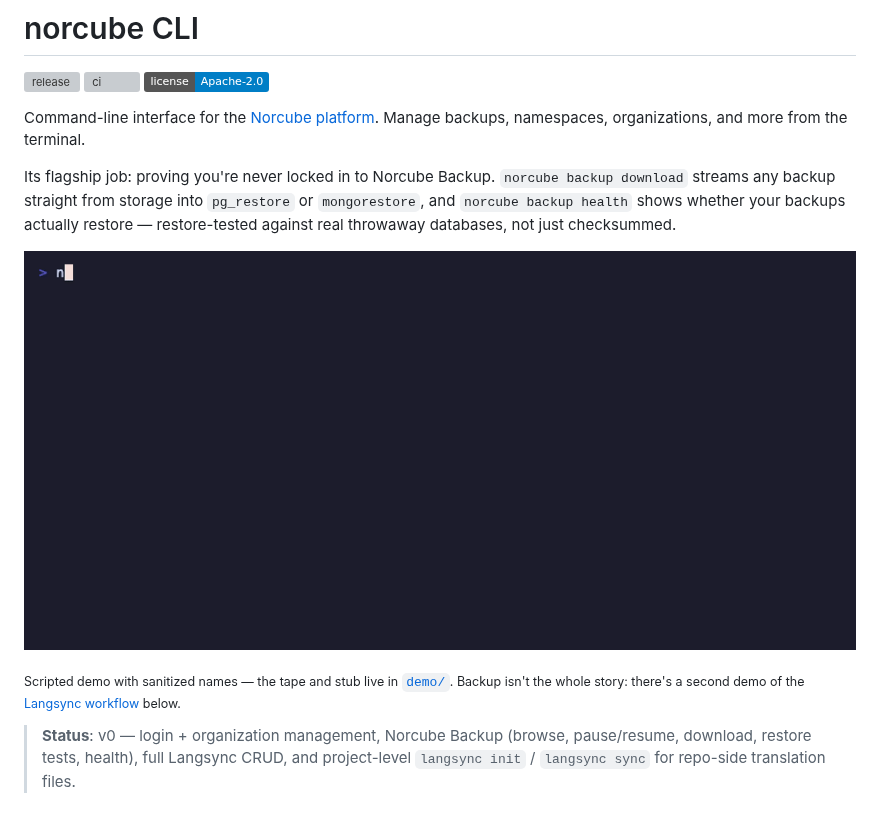
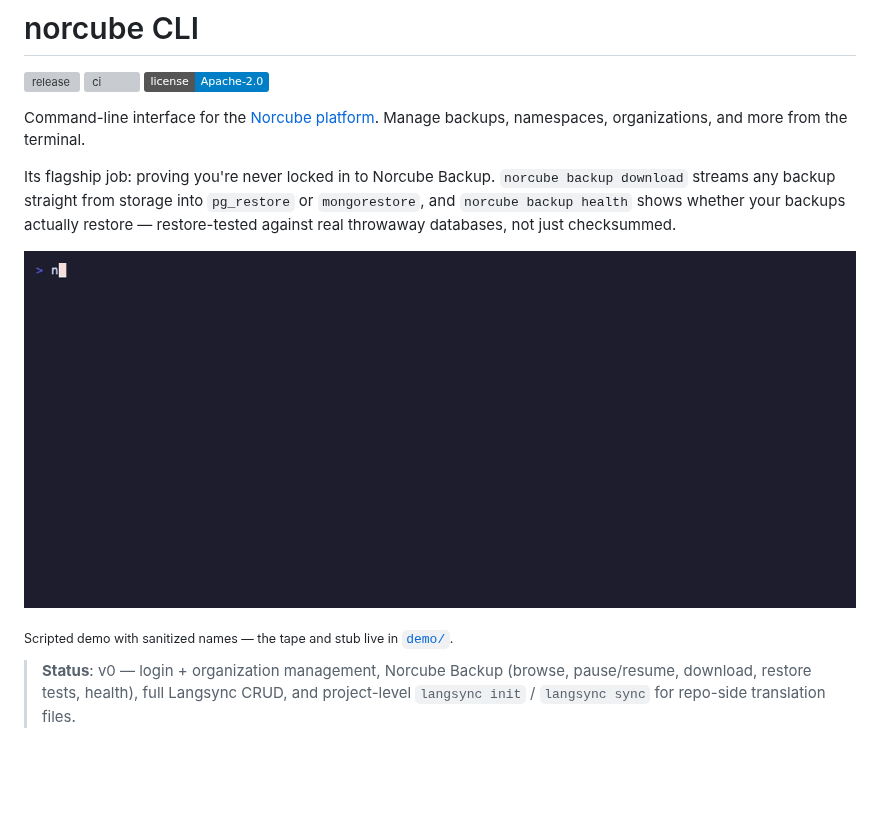
Before and after one commit to norcubeplatform/cli, a Markdown page: README.md, the part around the change. Drawn GitHub-style; pictures changed too: demo/demo.gif; badges without logos; blank space fills up the shorter version; grey boxes are pictures that could not be loaded.

Commit message:
docs: hero demo covers the whole CLI, not just Backup
The README is the platform CLI's front door, so the hero GIF is now a
tour: whoami (session + org context), backup health, backup download,
and langsync sync. The deeper langsync recording stays in its section.

```diff
--- a/README.md
+++ b/README.md
@@ -10,7 +10,7 @@ Its flagship job: proving you're never locked in to Norcube Backup. `norcube bac
 
 ![norcube CLI demo](demo/demo.gif)
 
-<sub>Scripted demo with sanitized names — the tape and stub live in [`demo/`](demo/). Backup isn't the whole story: there's a second demo of the [Langsync workflow](#langsync-in-a-project-init--sync) below.</sub>
+<sub>Scripted demo with sanitized names — the tape and stub live in [`demo/`](demo/).</sub>
 
 > **Status**: v0 — login + organization management, Norcube Backup (browse, pause/resume, download, restore tests, health), full Langsync CRUD, and project-level `langsync init` / `langsync sync` for repo-side translation files.
 
```
Also changed, not shown: 2 other files.
